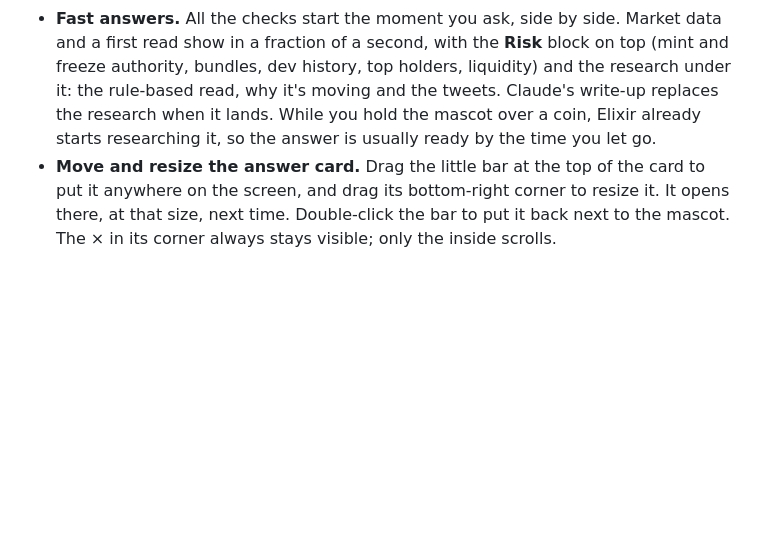
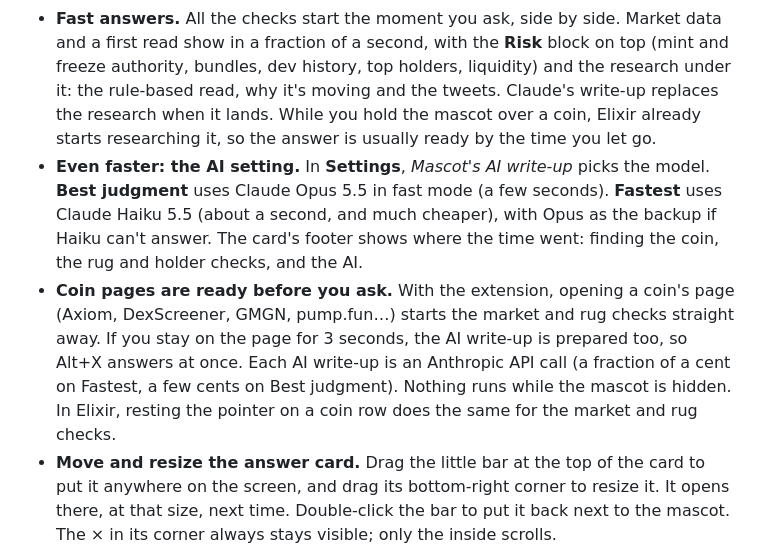
Before and after one commit to folahanduh/elixir, a Markdown page: README.md, the part around the change. Rendered like a GitHub page; blank space fills up the shorter version.

```diff
--- a/README.md
+++ b/README.md
@@ -243,6 +243,8 @@ Sidebar → **Whales**. Big launches usually start the same way: a whale or the
 - **Live watchlist (next to the bubble map).** New coins with big money going in during their first minutes. That's a big dev buy, big buys piling in (buys under 3 SOL are ignored, so a swarm of $100 buys never counts), or a new Meteora/Raydium/other pool opened with big liquidity ($50K+) or doing big early volume. Each entry shows the name and picture it's using right now, the CA with a Copy button, the dev's buy, how many big wallets bought, and the total SOL in. Click one to map its holders and see the wallets that put the money in. When the big money in a coin's first 5 minutes crosses 100 SOL, it's marked **MAJOR** and you get a **LAUNCH VOLUME** ping with the CA. A big new pool fires **BIG POOL**. All the thresholds are under **Rules** on the watchlist. Data comes from PumpPortal's free launch feed (pump.fun and LetsBonk) and GeckoTerminal's new pools (every Solana DEX). It uses one light connection and no RPC calls.
 - **The mascot (top right, or press Alt+X).** The Elixir drop with eyes. Click it, or press **Alt+X**, then drag a box over any coin on the page: a ticker, a CA, a card or a row. You can also highlight some text first and then click it. It researches the coin from live data (market cap, liquidity, volume, buy/sell flow, rug and bundle checks, holder concentration, and what your KOL and whale wallets did), then answers in a speech bubble: **Looks good / Mixed / Avoid**, a score and the reasons. With an Anthropic key, Claude writes the verdict from those facts. Without one, Elixir writes a plain rule-based summary. It's not financial advice.
 - **Fast answers.** All the checks start the moment you ask, side by side. Market data and a first read show in a fraction of a second, with the **Risk** block on top (mint and freeze authority, bundles, dev history, top holders, liquidity) and the research under it: the rule-based read, why it's moving and the tweets. Claude's write-up replaces the research when it lands. While you hold the mascot over a coin, Elixir already starts researching it, so the answer is usually ready by the time you let go.
+- **Even faster: the AI setting.** In **Settings**, *Mascot's AI write-up* picks the model. **Best judgment** uses Claude Opus 5.5 in fast mode (a few seconds). **Fastest** uses Claude Haiku 5.5 (about a second, and much cheaper), with Opus as the backup if Haiku can't answer. The card's footer shows where the time went: finding the coin, the rug and holder checks, and the AI.
+- **Coin pages are ready before you ask.** With the extension, opening a coin's page (Axiom, DexScreener, GMGN, pump.fun…) starts the market and rug checks straight away. If you stay on the page for 3 seconds, the AI write-up is prepared too, so Alt+X answers at once. Each AI write-up is an Anthropic API call (a fraction of a cent on Fastest, a few cents on Best judgment). Nothing runs while the mascot is hidden. In Elixir, resting the pointer on a coin row does the same for the market and rug checks.
 - **Move and resize the answer card.** Drag the little bar at the top of the card to put it anywhere on the screen, and drag its bottom-right corner to resize it. It opens there, at that size, next time. Double-click the bar to put it back next to the mascot. The × in its corner always stays visible; only the inside scrolls.
 - **Why it's moving, and is the story real?** Each answer also has a **Why it's moving** section. It shows where the coin came from (the tweet or stream moment Elixir caught, and how long after it the coin launched). It shows the string of tweets that led up to it, oldest first, each marked with followers and how long before or after launch it was posted. Then it calls the narrative: **Real story** when a real account talked about the subject before the coin existed, or big accounts discuss the subject itself; **Looks manufactured** when the coin came first and nearly every post is a $TICKER / CA promo from small accounts; **Story unclear** otherwise. Every call quotes its evidence. Tweets come from your feed straight away. With a twitterapi.io key, Elixir also searches all of X for the CA, $TICKER and name (one request per coin, cached for 5 minutes). With an Anthropic key, Claude reads the same tweets and writes the "why" in a sentence or two.
 - **Drag the mascot onto a coin.** Pick the mascot up and drag it over a coin card or row: the coin lights up. Drop it there and it researches that coin. Works in Elixir and with the extension on any site.
```
Also changed, not shown: r-moved.png (added), 7 other files.
